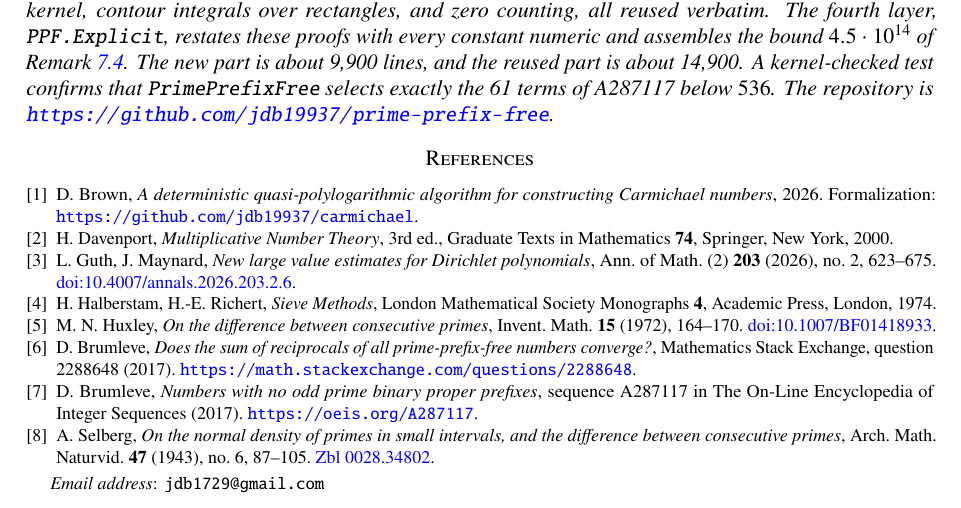
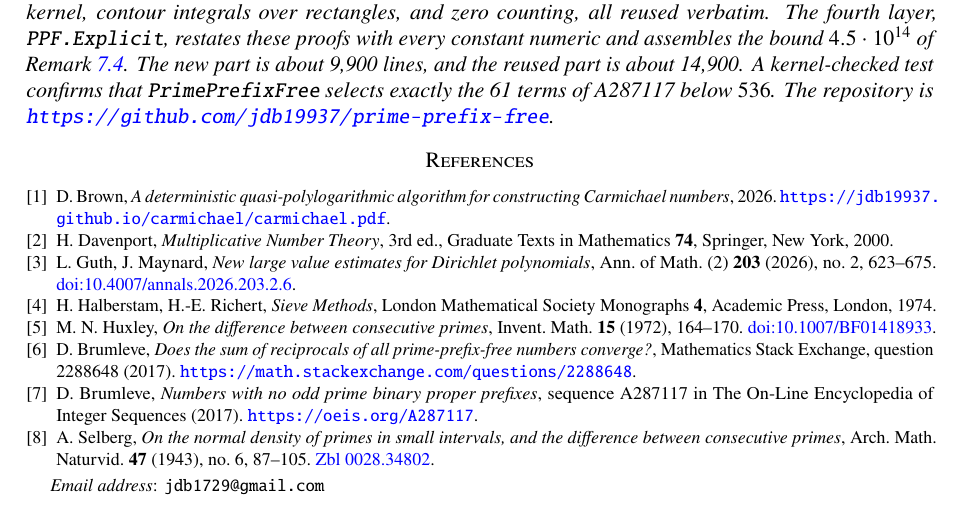
Before and after one commit to jdb19937/prime-prefix-free, a LaTeX paper (ppf.tex): part of page 7 of 7, cut so that both start at the same text. Compiled offline with pdfLaTeX.

Commit message:
fix reference link

```diff
--- a/ppf.tex
+++ b/ppf.tex
@@ -603,7 +603,7 @@ $536$. The repository is
 \bibitem{Bro} D. Brown,
 \emph{A deterministic quasi-polylogarithmic algorithm for constructing
 Carmichael numbers}, 2026.
-Formalization: \url{https://github.com/jdb19937/carmichael}.
+\url{https://jdb19937.github.io/carmichael/carmichael.pdf}.
 
 \bibitem{Dav} H. Davenport,
 \emph{Multiplicative Number Theory}, 3rd ed., Graduate Texts in
```
Also changed, not shown: ppf.pdf.
